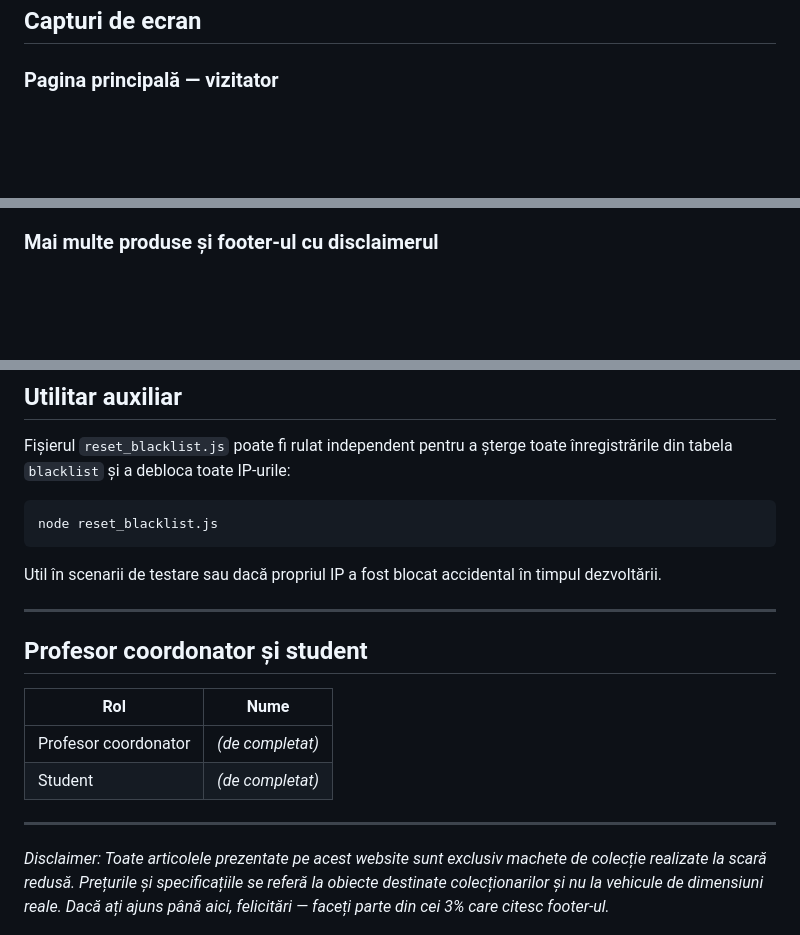
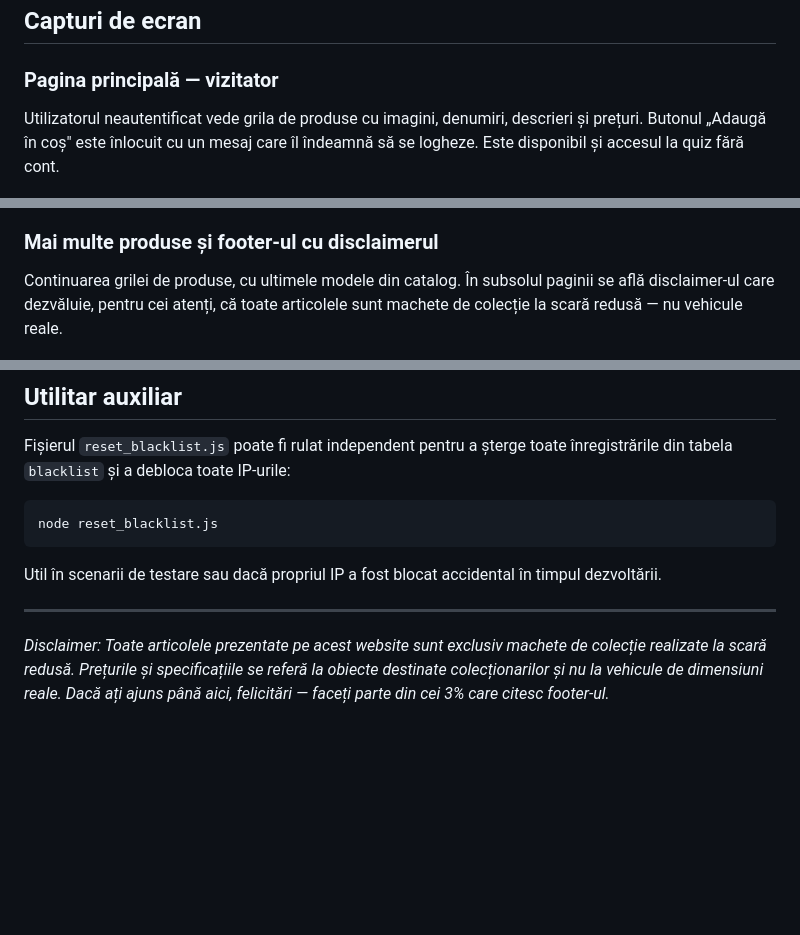
Before and after one commit to sorin2net/Mini-amanet-webapp, a Markdown page: README.md, 3 parts joined by grey strips. GitHub-like rendering; blank space fills up the shorter version.

```diff
--- a/README.md
+++ b/README.md
@@ -82,9 +91,13 @@ Accesibil exclusiv utilizatorilor cu rolul `Administrator`, protejat atât la ni
 ## Capturi de ecran
 
 ### Pagina principală — vizitator
+Utilizatorul neautentificat vede grila de produse cu imagini, denumiri, descrieri și prețuri. Butonul „Adaugă în coș" este înlocuit cu un mesaj care îl îndeamnă să se logheze. Este disponibil și accesul la quiz fără cont.
+
 ![Pagina principală](public/screenshots/welcome_andSomeProducts.jpg)
 
 ### Mai multe produse și footer-ul cu disclaimerul
+Continuarea grilei de produse, cu ultimele modele din catalog. În subsolul paginii se află disclaimer-ul care dezvăluie, pentru cei atenți, că toate articolele sunt machete de colecție la scară redusă — nu vehicule reale.
+
 ![Produse și footer](public/screenshots/more_products_andFooter.jpg)
 
 ### Autentificare
@@ -258,13 +281,4 @@ Util în scenarii de testare sau dacă propriul IP a fost blocat accidental în
 
 ---
 
-## Profesor coordonator și student
-
-| Rol | Nume |
-|---|---|
-| Profesor coordonator | *(de completat)* |
-| Student | *(de completat)* |
-
----
-
 *Disclaimer: Toate articolele prezentate pe acest website sunt exclusiv machete de colecție realizate la scară redusă. Prețurile și specificațiile se referă la obiecte destinate colecționarilor și nu la vehicule de dimensiuni reale. Dacă ați ajuns până aici, felicitări — faceți parte din cei 3% care citesc footer-ul.*
```
Also changed, not shown: other parts of README.md (+21 -2 lines).
